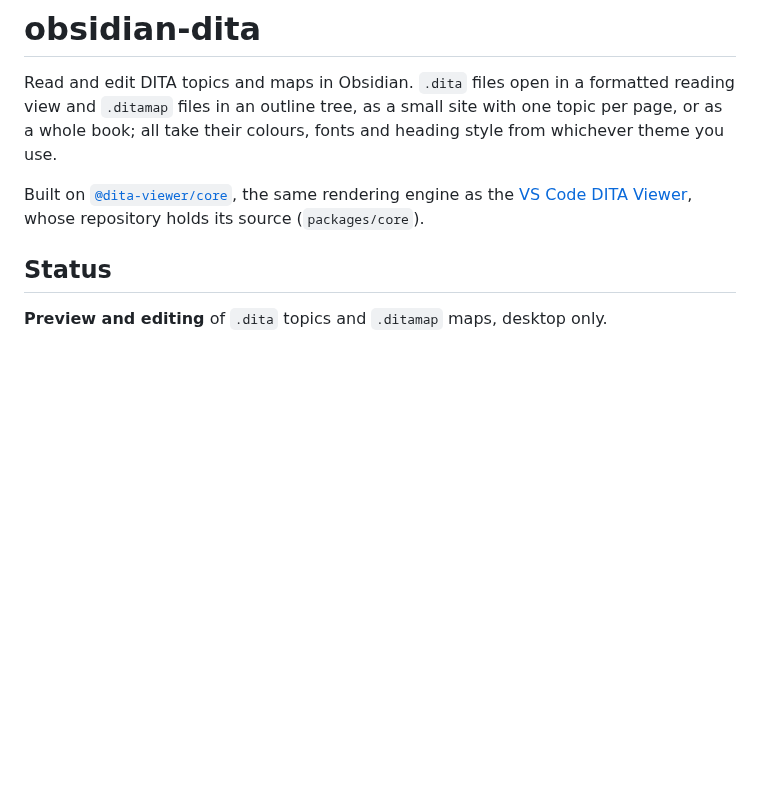
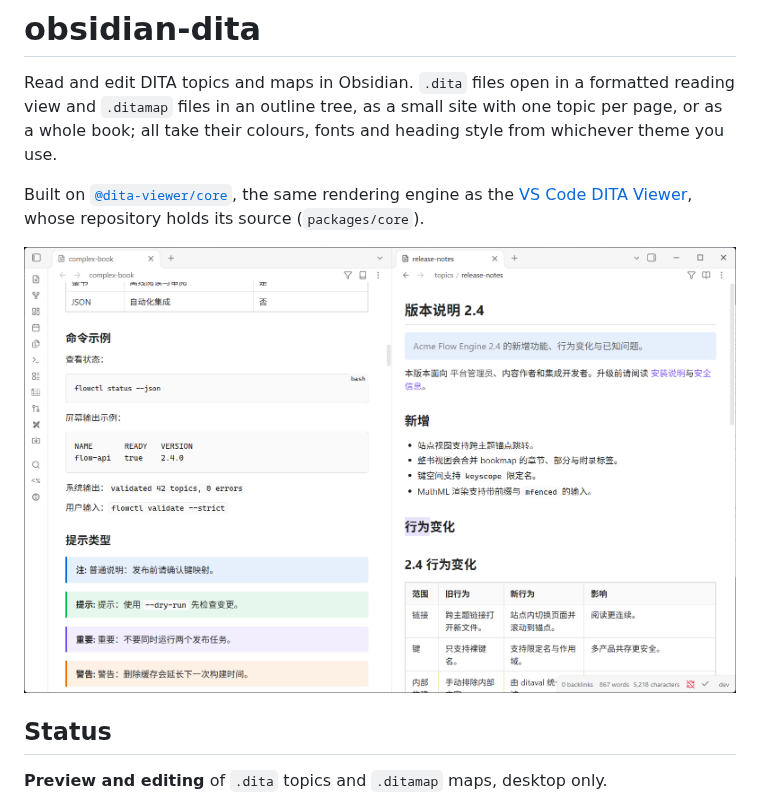
Before and after one commit to aREversez/obsidian-dita, a Markdown page: README.md, the part around the change. GitHub-like rendering; pictures changed too: media/dita-viewer-hero.png (added); blank space fills up the shorter version.

Commit message:
docs: add a hero screenshot to the README
A ditamap in book view beside a DITA topic in reading view: tables, code blocks, the five note types and conditional-processing badges, taken at 125% UI zoom so the text stays readable when the README scales the image down.

```diff
--- a/README.md
+++ b/README.md
@@ -9,6 +9,8 @@ Built on [`@dita-viewer/core`](https://www.npmjs.com/package/@dita-viewer/core),
 same rendering engine as the
 [VS Code DITA Viewer](https://github.com/aREversez/VS-Code-DITA-Viewer), whose
 repository holds its source (`packages/core`).
+
+![A ditamap in book view beside a DITA topic in reading view, showing tables, code blocks, the five note types and conditional-processing badges](media/dita-viewer-hero.png)
 
 ## Status
 
```
Also changed, not shown: 1 other file.
